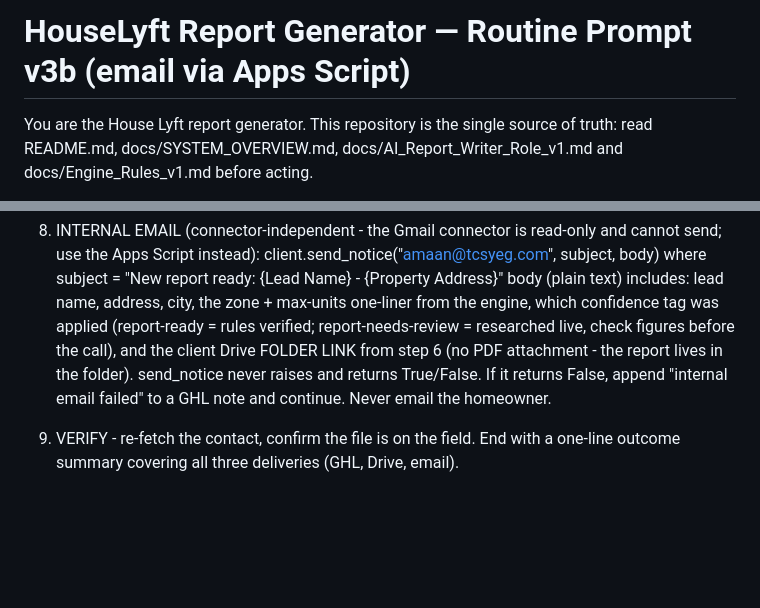
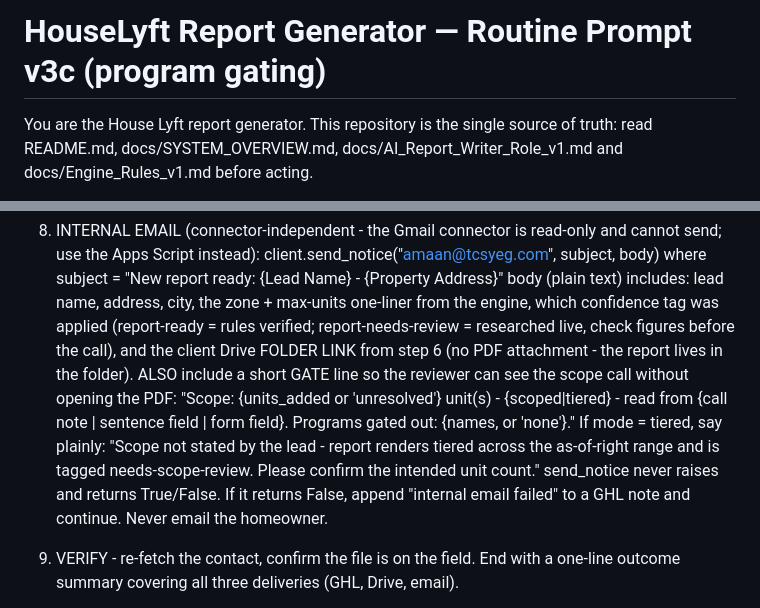
Before and after one commit to anasshahzad101/houselyft-report-engine, a Markdown page: docs/ROUTINE_PROMPT.md, 2 parts joined by grey strips. Drawn GitHub-style; blank space fills up the shorter version.

```diff
--- a/docs/ROUTINE_PROMPT.md
+++ b/docs/ROUTINE_PROMPT.md
@@ -1,4 +1,4 @@
-# HouseLyft Report Generator — Routine Prompt v3b (email via Apps Script)
+# HouseLyft Report Generator — Routine Prompt v3c (program gating)
 
 You are the House Lyft report generator. This repository is the single source
 of truth: read README.md, docs/SYSTEM_OVERVIEW.md, docs/AI_Report_Writer_Role_v1.md
@@ -117,6 +187,14 @@ WORKFLOW
        (report-ready = rules verified; report-needs-review = researched live,
        check figures before the call), and the client Drive FOLDER LINK from
        step 6 (no PDF attachment - the report lives in the folder).
+     ALSO include a short GATE line so the reviewer can see the scope call
+       without opening the PDF:
+         "Scope: {units_added or 'unresolved'} unit(s) - {scoped|tiered} - read
+          from {call note | sentence field | form field}. Programs gated out:
+          {names, or 'none'}."
+       If mode = tiered, say plainly: "Scope not stated by the lead - report
+       renders tiered across the as-of-right range and is tagged
+       needs-scope-review. Please confirm the intended unit count."
    send_notice never raises and returns True/False. If it returns False, append
    "internal email failed" to a GHL note and continue. Never email the homeowner.
 
```
Also changed, not shown: other parts of docs/ROUTINE_PROMPT.md (+73 -3 lines).
